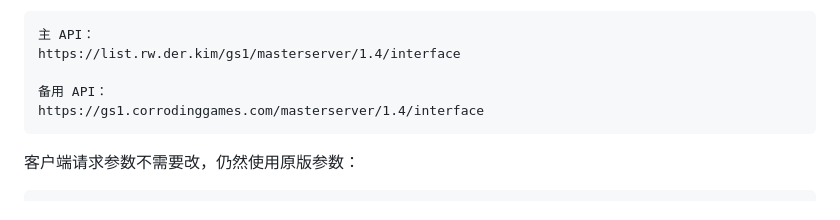
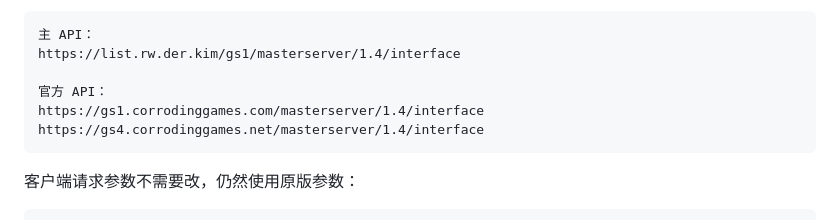
Before and after one commit to RELAY-CN/BetterGameList, a Markdown page: README.md, the part around the change. GitHub-like rendering.

````diff
--- a/README.md
+++ b/README.md
@@ -36,8 +36,9 @@ https://list.rw.der.kim/gs1/masterserver/1.4/interface
 主 API：
 https://list.rw.der.kim/gs1/masterserver/1.4/interface
 
-备用 API：
+官方 API：
 https://gs1.corrodinggames.com/masterserver/1.4/interface
+https://gs4.corrodinggames.net/masterserver/1.4/interface
 ```
 
 客户端请求参数不需要改，仍然使用原版参数：
````
